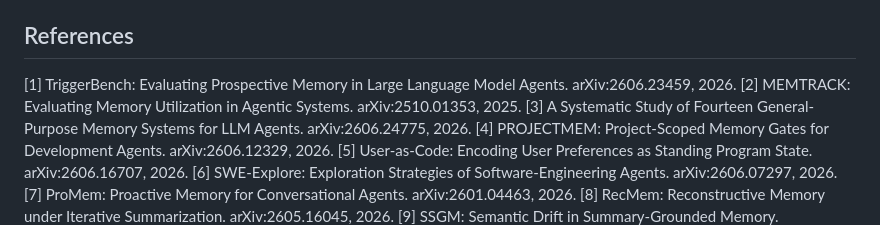
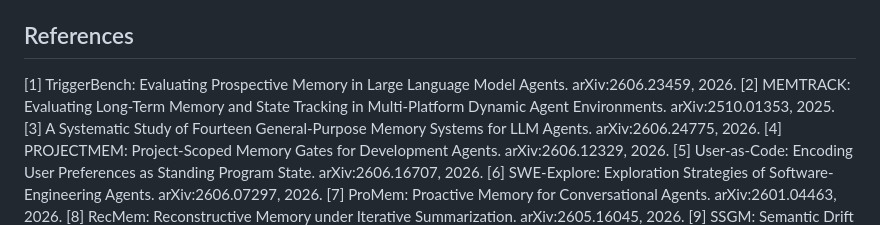
Before and after one commit to swapnanil/vectr, a Markdown page: research/brain-memory/delivery-not-storage.md, the part around the change. Rendered like a GitHub page.

Commit message:
research: correct MEMTRACK reference title to current arXiv title
Co-Authored-By: Claude Fable 5 <noreply@anthropic.com>

```diff
--- a/research/brain-memory/delivery-not-storage.md
+++ b/research/brain-memory/delivery-not-storage.md
@@ -745,8 +745,8 @@ from the same repository.
 
 [1] TriggerBench: Evaluating Prospective Memory in Large Language
 Model Agents. arXiv:2606.23459, 2026.
-[2] MEMTRACK: Evaluating Memory Utilization in Agentic Systems.
-arXiv:2510.01353, 2025.
+[2] MEMTRACK: Evaluating Long-Term Memory and State Tracking in
+Multi-Platform Dynamic Agent Environments. arXiv:2510.01353, 2025.
 [3] A Systematic Study of Fourteen General-Purpose Memory Systems for
 LLM Agents. arXiv:2606.24775, 2026.
 [4] PROJECTMEM: Project-Scoped Memory Gates for Development Agents.
```
